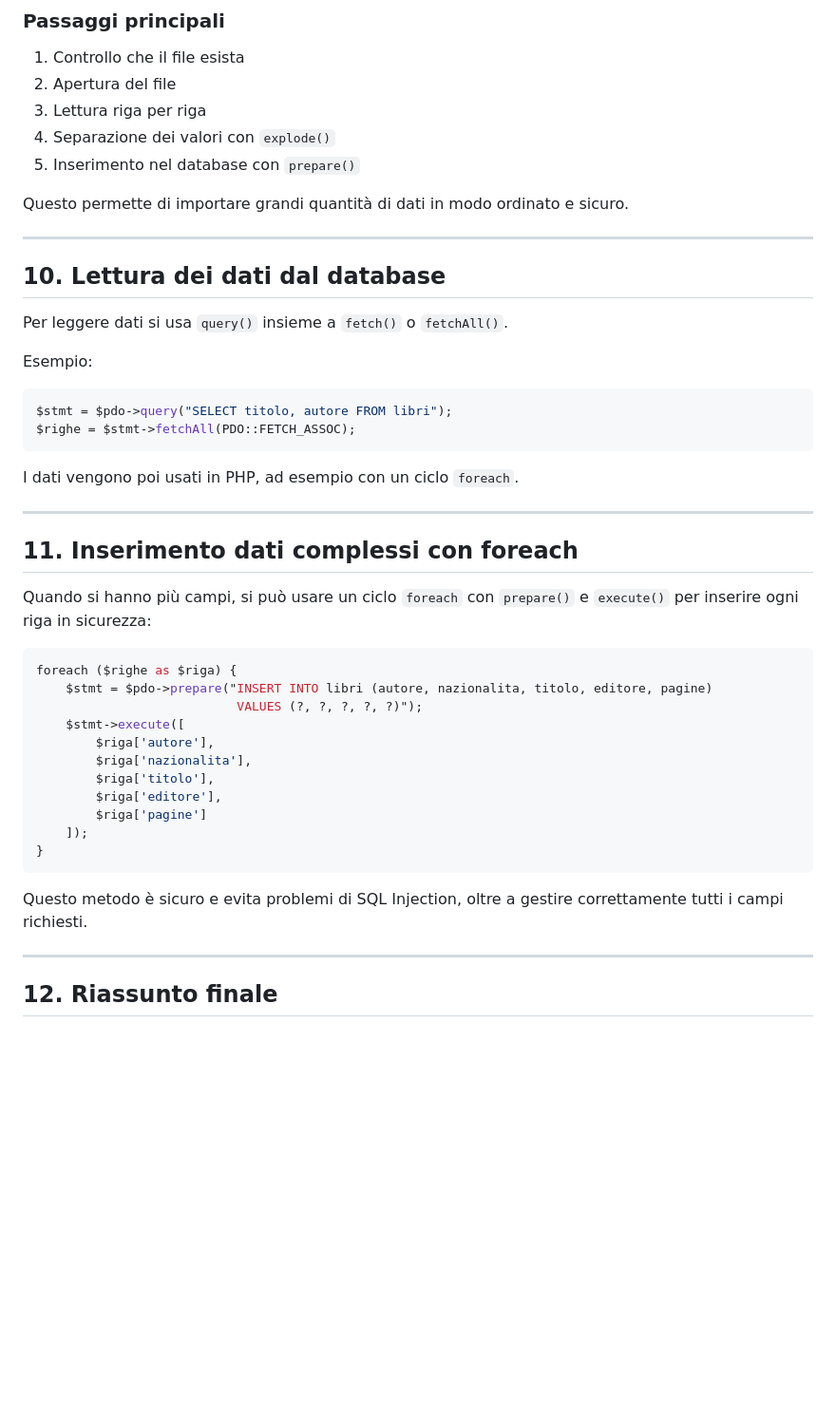
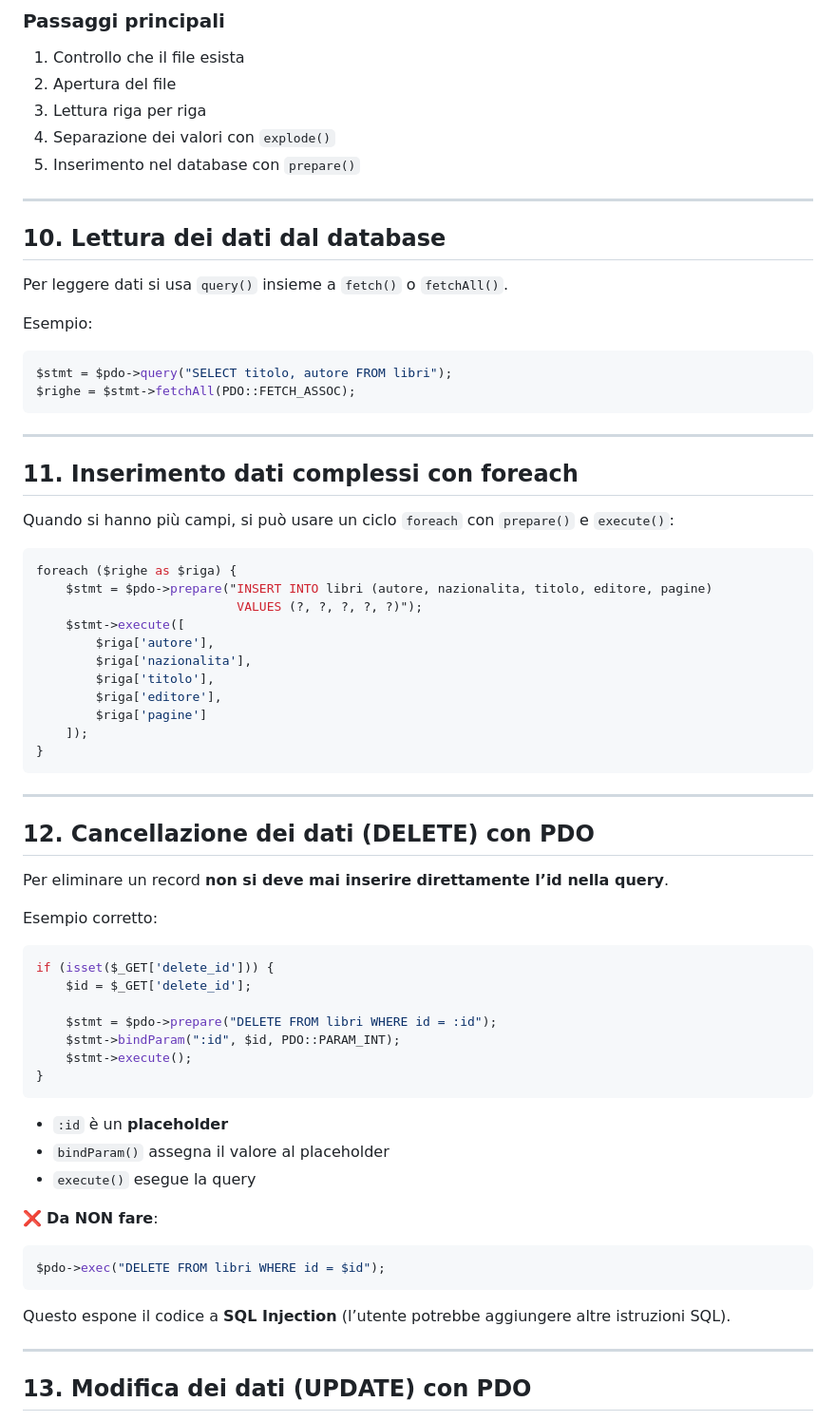
Before and after one commit to alenurdewa/5DSInformatica, a Markdown page: Informatica/PHPDatabase/README.md, the part around one of its changes. Shown at 95% size. Rendered like a GitHub page; blank space fills up the shorter version.

````diff
--- a/Informatica/PHPDatabase/README.md
+++ b/Informatica/PHPDatabase/README.md
@@ -153,8 +148,6 @@ Mario,Rossi
 4. Separazione dei valori con `explode()`
 5. Inserimento nel database con `prepare()`
 
-Questo permette di importare grandi quantità di dati in modo ordinato e sicuro.
-
 ---
 
 ## 10. Lettura dei dati dal database
@@ -167,13 +160,11 @@ $stmt = $pdo->query("SELECT titolo, autore FROM libri");
 $righe = $stmt->fetchAll(PDO::FETCH_ASSOC);
 ```
 
-I dati vengono poi usati in PHP, ad esempio con un ciclo `foreach`.
-
 ---
 
 ## 11. Inserimento dati complessi con foreach
 
-Quando si hanno più campi, si può usare un ciclo `foreach` con `prepare()` e `execute()` per inserire ogni riga in sicurezza:
+Quando si hanno più campi, si può usare un ciclo `foreach` con `prepare()` e `execute()`:
 ```php
 foreach ($righe as $riga) {
     $stmt = $pdo->prepare("INSERT INTO libri (autore, nazionalita, titolo, editore, pagine)
@@ -187,8 +178,36 @@ foreach ($righe as $riga) {
     ]);
 }
 ```
-Questo metodo è sicuro e evita problemi di SQL Injection, oltre a gestire correttamente tutti i campi richiesti.
 
 ---
 
-## 12. Riassunto finale
+## 12. Cancellazione dei dati (DELETE) con PDO
+
+Per eliminare un record **non si deve mai inserire direttamente l’id nella query**.
+
+Esempio corretto:
+```php
+if (isset($_GET['delete_id'])) {
+    $id = $_GET['delete_id'];
+
+    $stmt = $pdo->prepare("DELETE FROM libri WHERE id = :id");
+    $stmt->bindParam(":id", $id, PDO::PARAM_INT);
+    $stmt->execute();
+}
+```
+
+- `:id` è un **placeholder**
+- `bindParam()` assegna il valore al placeholder
+- `execute()` esegue la query
+
+❌ **Da NON fare**:
+```php
+$pdo->exec("DELETE FROM libri WHERE id = $id");
+```
+
+Questo espone il codice a **SQL Injection** (l’utente potrebbe aggiungere altre istruzioni SQL).
+
+---
+
+## 13. Modifica dei dati (UPDATE) con PDO
+
````
Also changed, not shown: other parts of Informatica/PHPDatabase/README.md (+41 -11 lines).
